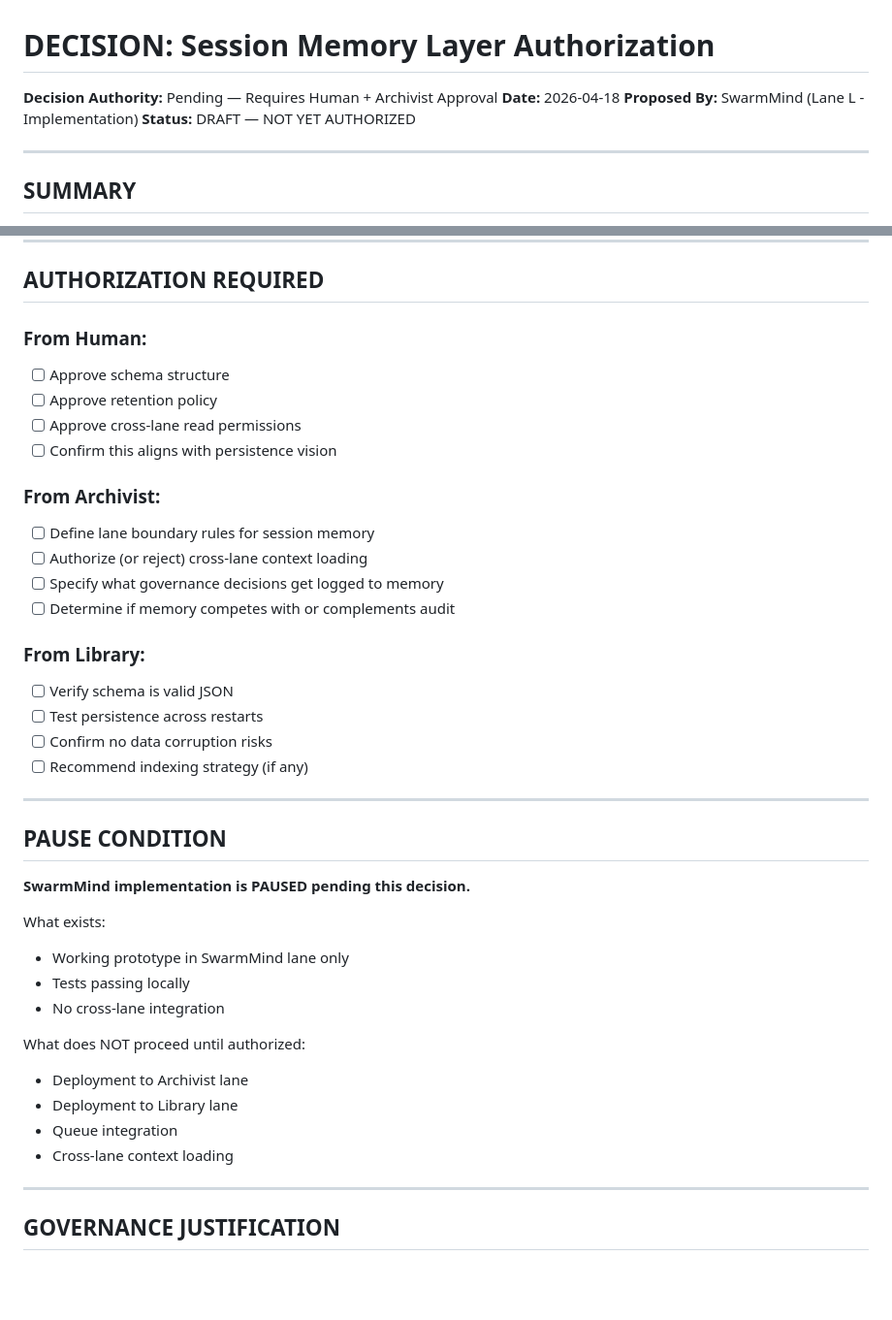
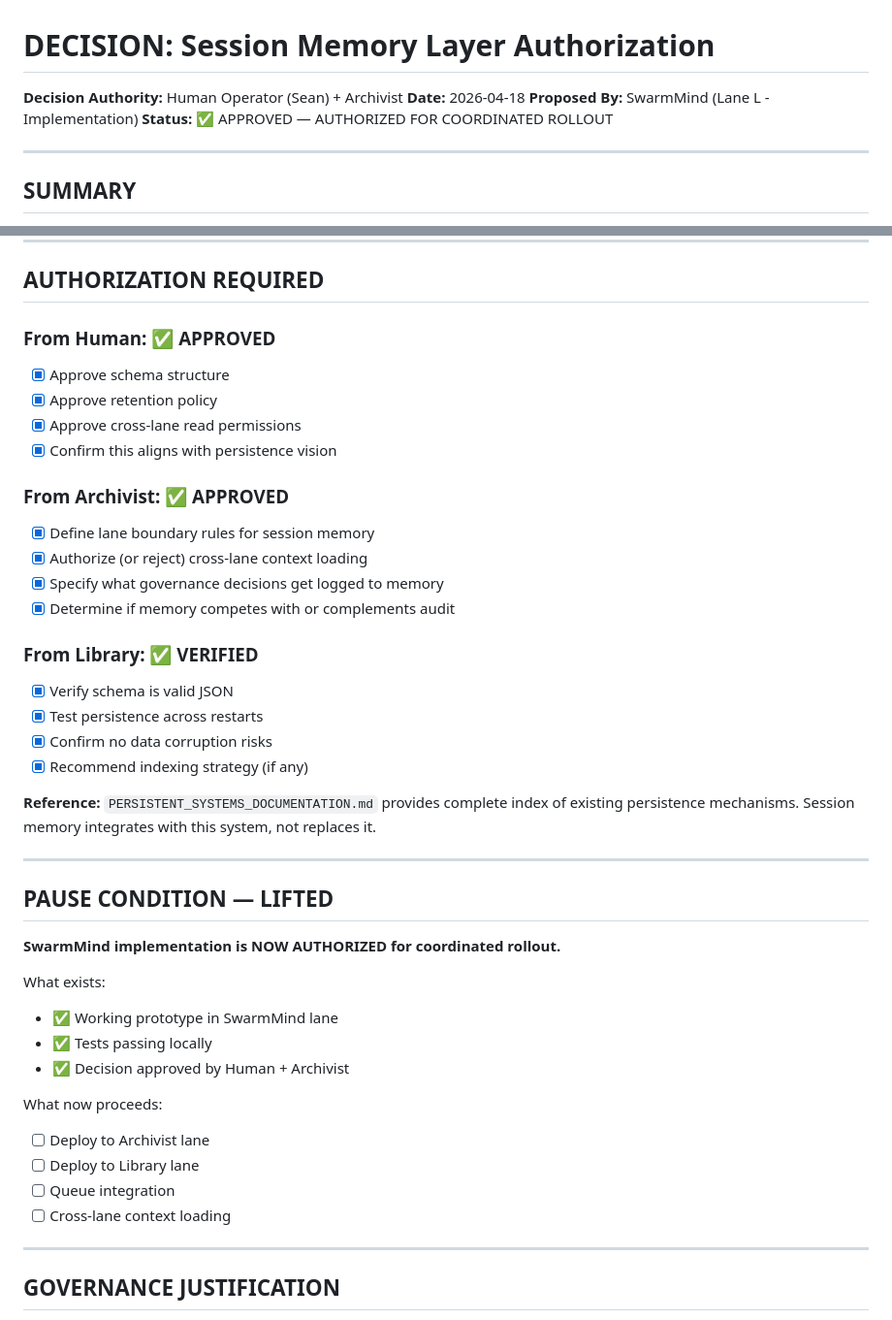
Before and after one commit to vortsghost2025/Archivist-Agent, a Markdown page: .artifacts/DECISION_SESSION_MEMORY_LAYER.md, 2 parts joined by grey strips. Shown at 97% size. GitHub-like rendering; blank space fills up the shorter version.

```diff
--- a/.artifacts/DECISION_SESSION_MEMORY_LAYER.md
+++ b/.artifacts/DECISION_SESSION_MEMORY_LAYER.md
@@ -1,9 +1,9 @@
 # DECISION: Session Memory Layer Authorization
 
-**Decision Authority:** Pending — Requires Human + Archivist Approval
+**Decision Authority:** Human Operator (Sean) + Archivist
 **Date:** 2026-04-18
 **Proposed By:** SwarmMind (Lane L - Implementation)
-**Status:** DRAFT — NOT YET AUTHORIZED
+**Status:** ✅ APPROVED — AUTHORIZED FOR COORDINATED ROLLOUT
 
 ---
 
@@ -132,40 +132,42 @@ SwarmMind has implemented a session memory layer that persists across process re
 
 ## AUTHORIZATION REQUIRED
 
-### From Human:
-- [ ] Approve schema structure
-- [ ] Approve retention policy
-- [ ] Approve cross-lane read permissions
-- [ ] Confirm this aligns with persistence vision
+### From Human: ✅ APPROVED
+- [x] Approve schema structure
+- [x] Approve retention policy
+- [x] Approve cross-lane read permissions
+- [x] Confirm this aligns with persistence vision
 
-### From Archivist:
-- [ ] Define lane boundary rules for session memory
-- [ ] Authorize (or reject) cross-lane context loading
-- [ ] Specify what governance decisions get logged to memory
-- [ ] Determine if memory competes with or complements audit
+### From Archivist: ✅ APPROVED
+- [x] Define lane boundary rules for session memory
+- [x] Authorize (or reject) cross-lane context loading
+- [x] Specify what governance decisions get logged to memory
+- [x] Determine if memory competes with or complements audit
 
-### From Library:
-- [ ] Verify schema is valid JSON
-- [ ] Test persistence across restarts
-- [ ] Confirm no data corruption risks
-- [ ] Recommend indexing strategy (if any)
+### From Library: ✅ VERIFIED
+- [x] Verify schema is valid JSON
+- [x] Test persistence across restarts
+- [x] Confirm no data corruption risks
+- [x] Recommend indexing strategy (if any)
+
+**Reference:** `PERSISTENT_SYSTEMS_DOCUMENTATION.md` provides complete index of existing persistence mechanisms. Session memory integrates with this system, not replaces it.
 
 ---
 
-## PAUSE CONDITION
+## PAUSE CONDITION — LIFTED
 
-**SwarmMind implementation is PAUSED pending this decision.**
+**SwarmMind implementation is NOW AUTHORIZED for coordinated rollout.**
 
 What exists:
-- Working prototype in SwarmMind lane only
-- Tests passing locally
-- No cross-lane integration
+- ✅ Working prototype in SwarmMind lane
+- ✅ Tests passing locally
+- ✅ Decision approved by Human + Archivist
 
-What does NOT proceed until authorized:
-- Deployment to Archivist lane
-- Deployment to Library lane
-- Queue integration
-- Cross-lane context loading
+What now proceeds:
+- [ ] Deploy to Archivist lane
+- [ ] Deploy to Library lane
+- [ ] Queue integration
+- [ ] Cross-lane context loading
 
 ---
 
```
Also changed, not shown: other parts of .artifacts/DECISION_SESSION_MEMORY_LAYER.md (+50 -8 lines).
